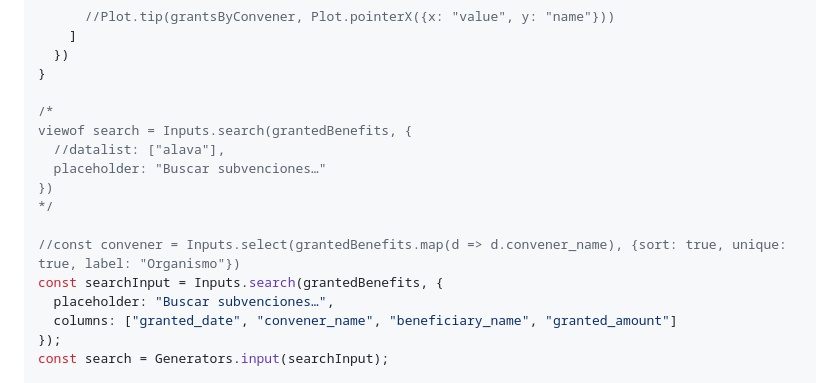
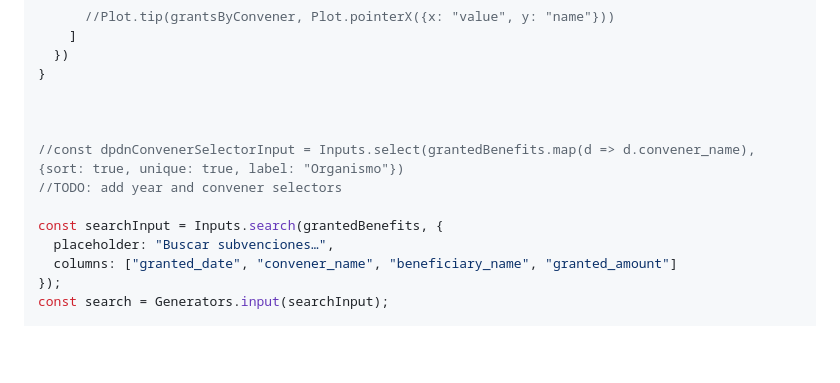
Before and after one commit to GISteiz/subvenciones-euskadi, a Markdown page: src/index.md, the part around the change. Drawn GitHub-style; blank space fills up the shorter version.

Commit message:
refactor: prepare for year and convener selectors

```diff
--- a/src/index.md
+++ b/src/index.md
@@ -218,14 +218,11 @@ function grantsByConvenerChart(width, height) {
   })
 }
 
-/*
-viewof search = Inputs.search(grantedBenefits, {
-  //datalist: ["alava"],
-  placeholder: "Buscar subvenciones…"
-})
-*/
 
-//const convener = Inputs.select(grantedBenefits.map(d => d.convener_name), {sort: true, unique: true, label: "Organismo"})
+
+//const dpdnConvenerSelectorInput = Inputs.select(grantedBenefits.map(d => d.convener_name), {sort: true, unique: true, label: "Organismo"})
+//TODO: add year and convener selectors
+
 const searchInput = Inputs.search(grantedBenefits, {
   placeholder: "Buscar subvenciones…",
   columns: ["granted_date", "convener_name", "beneficiary_name", "granted_amount"]
```
